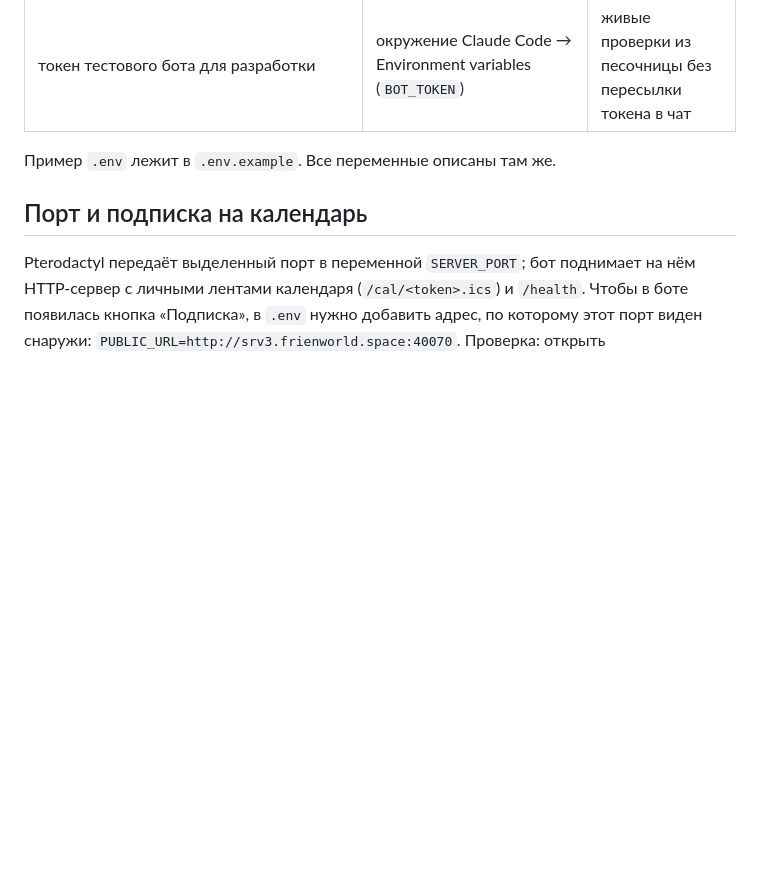
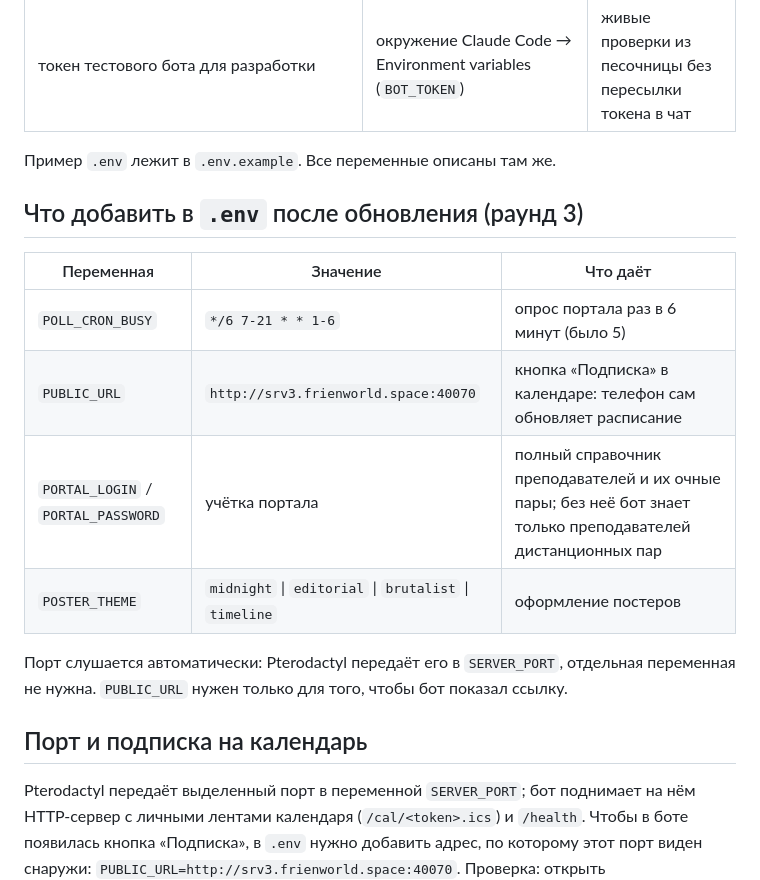
Before and after one commit to lomen-Icarus/vish-bot, a Markdown page: docs/DEPLOY.md, the part around the change. GitHub-like rendering; blank space fills up the shorter version.

Commit message:
docs: what to add to .env after round 3
Co-Authored-By: Claude Opus 5 <noreply@anthropic.com>
Claude-Session: https://claude.ai/code/session_01RqHSvym2VzzkGpnRHQWwg1

```diff
--- a/docs/DEPLOY.md
+++ b/docs/DEPLOY.md
@@ -25,6 +25,17 @@
 | токен тестового бота для разработки | окружение Claude Code → Environment variables (`BOT_TOKEN`) | живые проверки из песочницы без пересылки токена в чат |
 
 Пример `.env` лежит в `.env.example`. Все переменные описаны там же.
+
+## Что добавить в `.env` после обновления (раунд 3)
+
+| Переменная | Значение | Что даёт |
+|---|---|---|
+| `POLL_CRON_BUSY` | `*/6 7-21 * * 1-6` | опрос портала раз в 6 минут (было 5) |
+| `PUBLIC_URL` | `http://srv3.frienworld.space:40070` | кнопка «Подписка» в календаре: телефон сам обновляет расписание |
+| `PORTAL_LOGIN` / `PORTAL_PASSWORD` | учётка портала | полный справочник преподавателей и их очные пары; без неё бот знает только преподавателей дистанционных пар |
+| `POSTER_THEME` | `midnight` \| `editorial` \| `brutalist` \| `timeline` | оформление постеров |
+
+Порт слушается автоматически: Pterodactyl передаёт его в `SERVER_PORT`, отдельная переменная не нужна. `PUBLIC_URL` нужен только для того, чтобы бот показал ссылку.
 
 ## Порт и подписка на календарь
 
```
